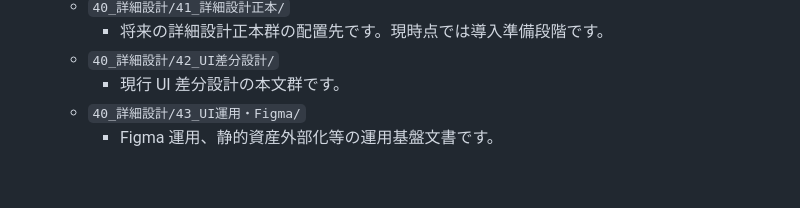
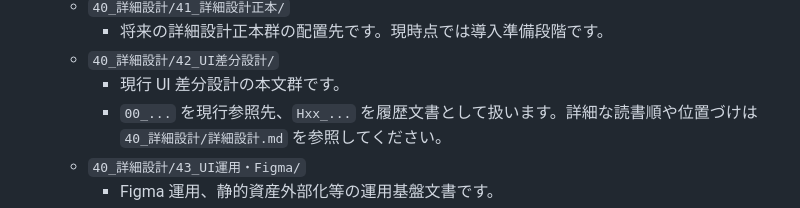
Before and after one commit to yamaguchiyoshishigeai-create/Q-Scout-for-Spring, a Markdown page: docs/README.md, the part around the change. Drawn GitHub-style; blank space fills up the shorter version.

Commit message:
docs: 42_UI差分設計の命名補足をREADMEへ追加

```diff
--- a/docs/README.md
+++ b/docs/README.md
@@ -38,6 +38,7 @@
     - 将来の詳細設計正本群の配置先です。現時点では導入準備段階です。
   - `40_詳細設計/42_UI差分設計/`
     - 現行 UI 差分設計の本文群です。
+    - `00_...` を現行参照先、`Hxx_...` を履歴文書として扱います。詳細な読書順や位置づけは `40_詳細設計/詳細設計.md` を参照してください。
   - `40_詳細設計/43_UI運用・Figma/`
     - Figma 運用、静的資産外部化等の運用基盤文書です。
   - `40_詳細設計/44_実装指示書/`
```
